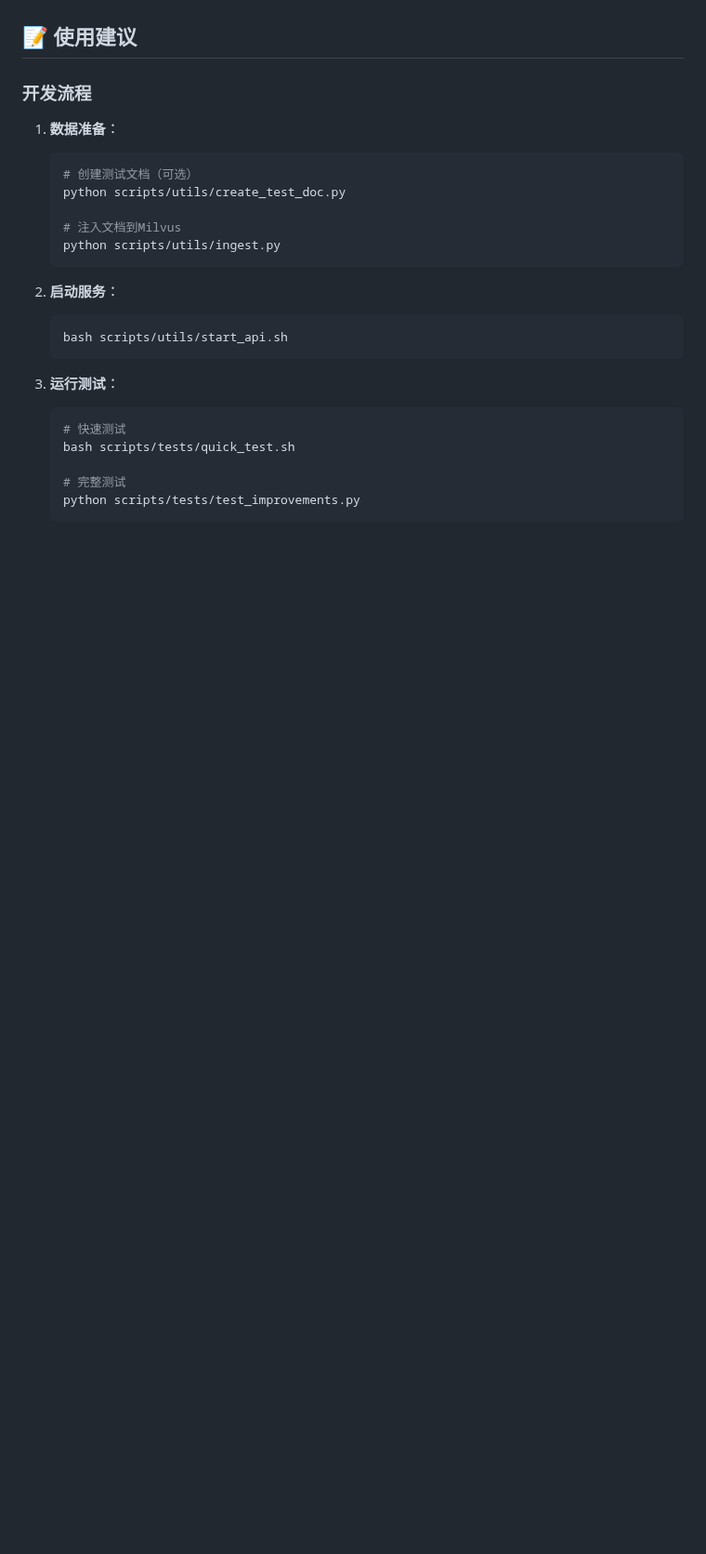
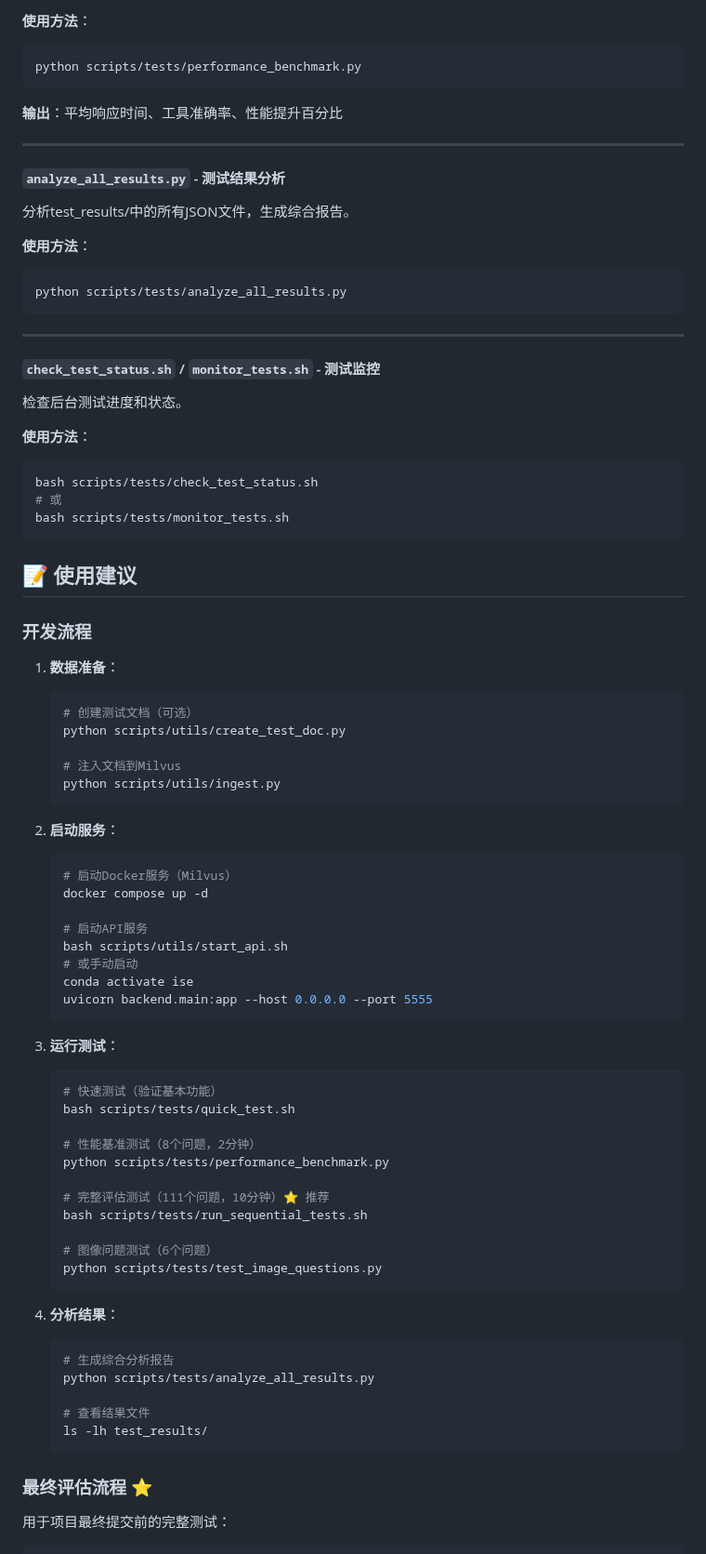
Before and after one commit to AnonymityHE/MAIE-5221-NLP-Final-Intelligent-Search-Engine, a Markdown page: scripts/README.md, the part around one of its changes. Shown at 93% size. Rendered like a GitHub page; blank space fills up the shorter version.

````diff
--- a/scripts/README.md
+++ b/scripts/README.md
@@ -134,3 +226,32 @@ bash scripts/tests/quick_test.sh
+**使用方法**：
+```bash
+python scripts/tests/performance_benchmark.py
+```
+
+**输出**：平均响应时间、工具准确率、性能提升百分比
+
+---
+
+#### `analyze_all_results.py` - 测试结果分析
+分析test_results/中的所有JSON文件，生成综合报告。
+
+**使用方法**：
+```bash
+python scripts/tests/analyze_all_results.py
+```
+
+---
+
+#### `check_test_status.sh` / `monitor_tests.sh` - 测试监控
+检查后台测试进度和状态。
+
+**使用方法**：
+```bash
+bash scripts/tests/check_test_status.sh
+# 或
+bash scripts/tests/monitor_tests.sh
+```
+
 ## 📝 使用建议
 
 ### 开发流程
@@ -146,14 +267,41 @@ bash scripts/tests/quick_test.sh
 
 2. **启动服务**：
    ```bash
+   # 启动Docker服务（Milvus）
+   docker compose up -d
+
+   # 启动API服务
    bash scripts/utils/start_api.sh
+   # 或手动启动
+   conda activate ise
+   uvicorn backend.main:app --host 0.0.0.0 --port 5555
    ```
 
 3. **运行测试**：
    ```bash
-   # 快速测试
+   # 快速测试（验证基本功能）
    bash scripts/tests/quick_test.sh
 
-   # 完整测试
-   python scripts/tests/test_improvements.py
+   # 性能基准测试（8个问题，2分钟）
+   python scripts/tests/performance_benchmark.py
+
+   # 完整评估测试（111个问题，10分钟）⭐ 推荐
+   bash scripts/tests/run_sequential_tests.sh
+
+   # 图像问题测试（6个问题）
+   python scripts/tests/test_image_questions.py
    ```
+
+4. **分析结果**：
+   ```bash
+   # 生成综合分析报告
+   python scripts/tests/analyze_all_results.py
+
+   # 查看结果文件
+   ls -lh test_results/
+   ```
+
+### 最终评估流程 ⭐
+
+用于项目最终提交前的完整测试：
+
````
Also changed, not shown: other parts of scripts/README.md (+121 -3 lines), README.md (+12 -2 lines), README_EN.md (+12 -2 lines).
